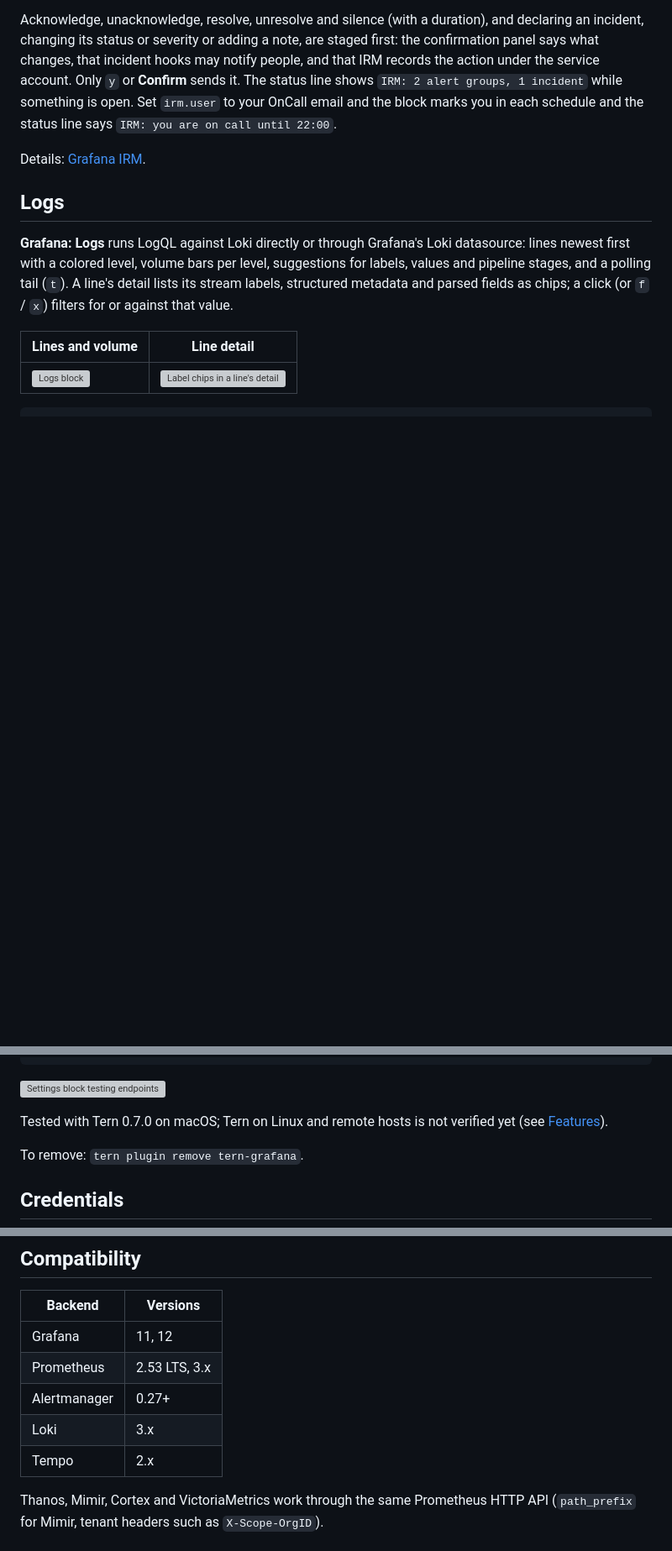
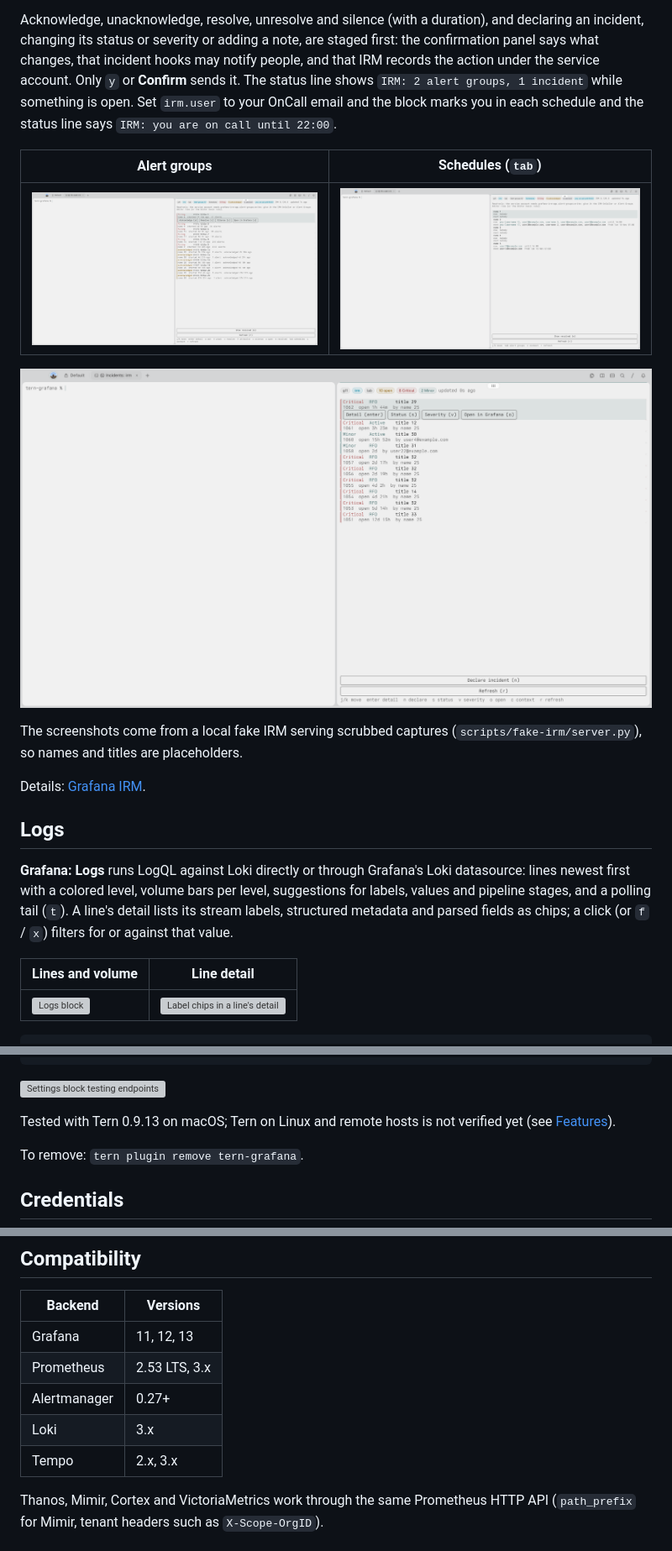
Before and after one commit to contrafy/tern-grafana, a Markdown page: README.md, 3 parts joined by grey strips. Shown at 84% size. GitHub-like rendering; pictures changed too: docs/screenshots/irm-incidents.png (added), docs/screenshots/irm-oncall.png (added), docs/screenshots/irm-schedules.png (added); blank space fills up the shorter version; grey boxes are pictures that could not be loaded.

Commit message:
docs: IRM screenshots from a fake IRM server, Grafana 13 and Tempo 3 in the compatibility tables, tested on Tern 0.9.13

```diff
--- a/README.md
+++ b/README.md
@@ -178,6 +178,15 @@ Only `y` or **Confirm** sends it. The status line shows `IRM: 2 alert groups,
 1 incident` while something is open. Set `irm.user` to your OnCall email and
 the block marks you in each schedule and the status line says
 `IRM: you are on call until 22:00`.
+
+| Alert groups | Schedules (`tab`) |
+| --- | --- |
+| ![On-call alert groups, firing and acknowledged](docs/screenshots/irm-oncall.png) | ![Schedules with who is on call now and next, you marked](docs/screenshots/irm-schedules.png) |
+
+![Open incidents with severity, status and age](docs/screenshots/irm-incidents.png)
+
+The screenshots come from a local fake IRM serving scrubbed captures
+(`scripts/fake-irm/server.py`), so names and titles are placeholders.
 
 Details: [Grafana IRM](docs/irm.md).
 
@@ -450,7 +459,7 @@ problem reported with its JSON path ([configuration](docs/configuration.md),
 
 ![Settings block testing endpoints](docs/screenshots/settings-tests.png)
 
-Tested with Tern 0.7.0 on macOS; Tern on Linux and remote hosts is not
+Tested with Tern 0.9.13 on macOS; Tern on Linux and remote hosts is not
 verified yet (see [Features](#features)).
 
 To remove: `tern plugin remove tern-grafana`.
@@ -482,11 +491,11 @@ the URLs you configure. See [SECURITY.md](SECURITY.md).
 
 | Backend | Versions |
 | --- | --- |
-| Grafana | 11, 12 |
+| Grafana | 11, 12, 13 |
 | Prometheus | 2.53 LTS, 3.x |
 | Alertmanager | 0.27+ |
 | Loki | 3.x |
-| Tempo | 2.x |
+| Tempo | 2.x, 3.x |
 
 Thanos, Mimir, Cortex and VictoriaMetrics work through the same Prometheus
 HTTP API (`path_prefix` for Mimir, tenant headers such as `X-Scope-OrgID`).
```
Also changed, not shown: other parts of README.md (+3 -3 lines), CHANGELOG.md (+18 -0 lines), docs/irm.md (+17 -3 lines), 1 other file.
